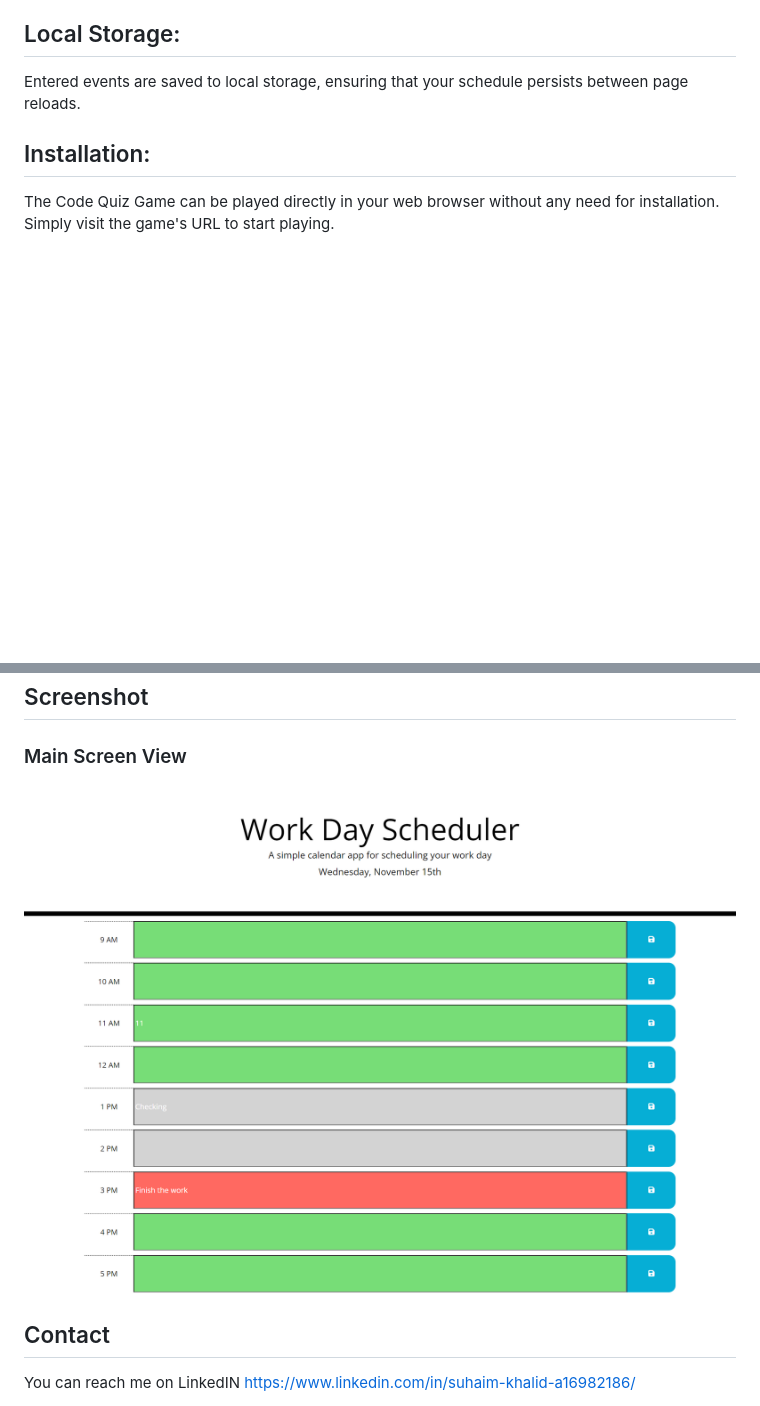
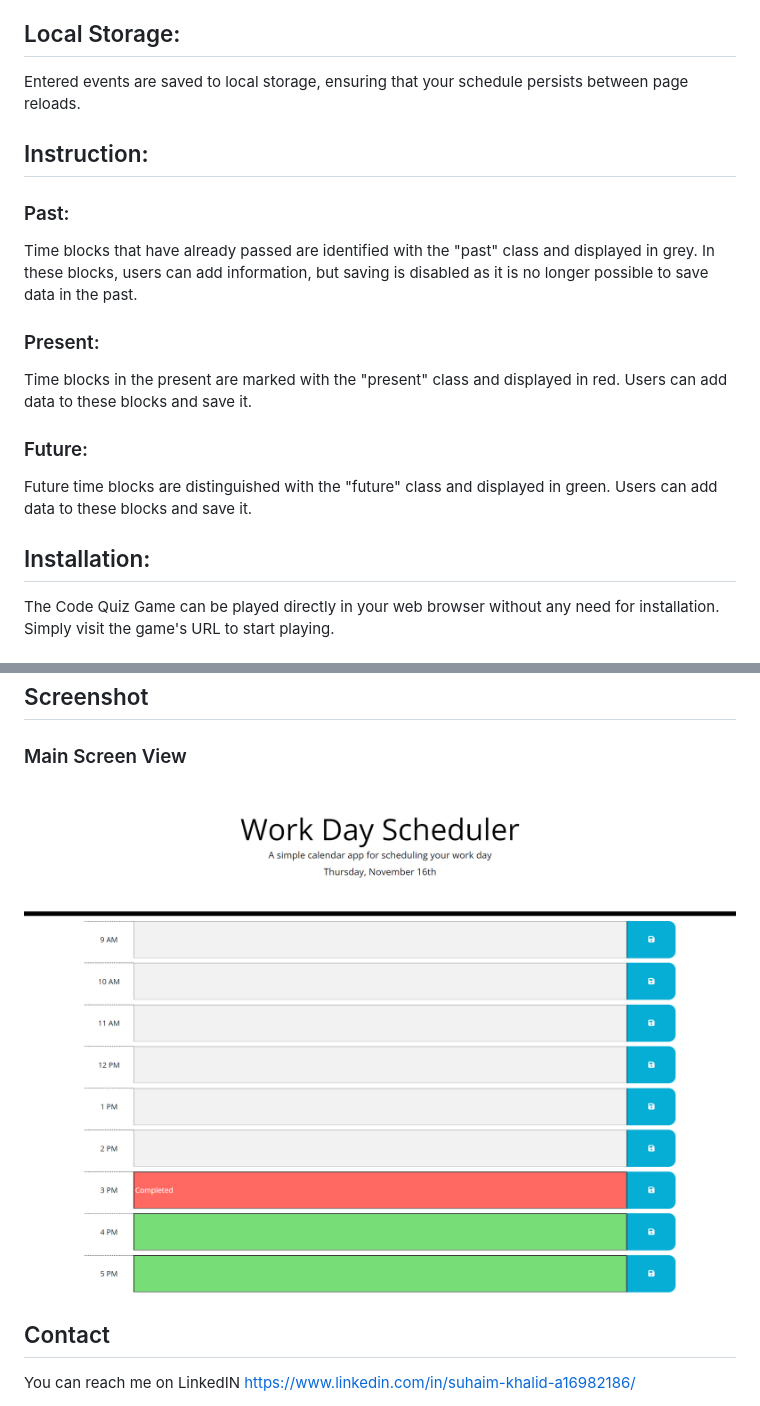
Before and after one commit to SuhaimKhalid/daily_planner, a Markdown page: README.md, 2 parts joined by grey strips. Rendered like a GitHub page; pictures changed too: Assets/Images/Html.png; blank space fills up the shorter version.

```diff
--- a/README.md
+++ b/README.md
@@ -38,6 +38,19 @@ Time blocks are color-coded to indicate whether they are in the past, present, o
 ## Local Storage:
 Entered events are saved to local storage, ensuring that your schedule persists between page reloads.
 
+
+## Instruction:
+
+### Past:
+Time blocks that have already passed are identified with the "past" class and displayed in grey. In these blocks, users can add information, but saving is disabled as it is no longer possible to save data in the past.
+
+### Present:
+Time blocks in the present are marked with the "present" class and displayed in red. Users can add data to these blocks and save it.
+
+### Future:
+Future time blocks are distinguished with the "future" class and displayed in green. Users can add data to these blocks and save it.
+
+
 ## Installation:
 
 The Code Quiz Game can be played directly in your web browser without any need for installation. Simply visit the game's URL to start playing.
```
Also changed, not shown: 1 other file.
